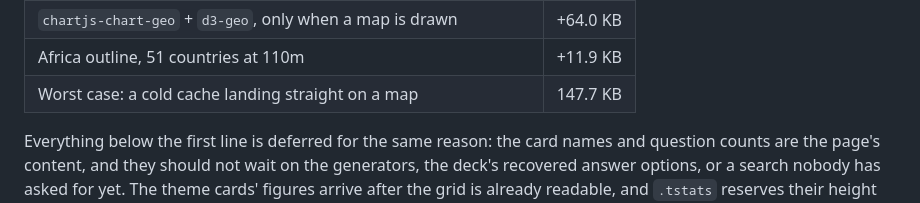
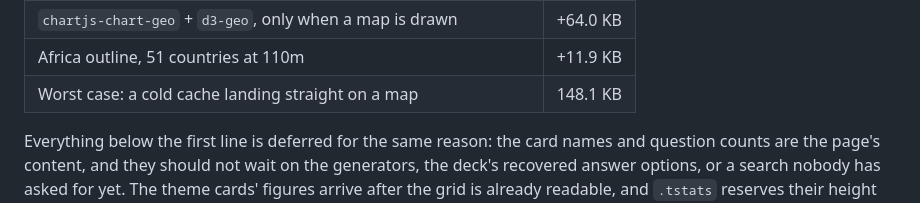
Before and after one commit to Yash-TDF/afys-prototype-deployment, a Markdown page: README.md, the part around the change. Rendered like a GitHub page.

Commit message:
Re-measure the worst case after the CSV header

```diff
--- a/README.md
+++ b/README.md
@@ -69,7 +69,7 @@ the open risk in ADR 0018; it renders Natural Earth geometry at 110m fine.
 | Chart.js core, first time any chart is drawn | +30.2 KB |
 | `chartjs-chart-geo` + `d3-geo`, only when a map is drawn | +64.0 KB |
 | Africa outline, 51 countries at 110m | +11.9 KB |
-| Worst case: a cold cache landing straight on a map | 147.7 KB |
+| Worst case: a cold cache landing straight on a map | 148.1 KB |
 
 Everything below the first line is deferred for the same reason: the card names
 and question counts are the page's content, and they should not wait on the
```
